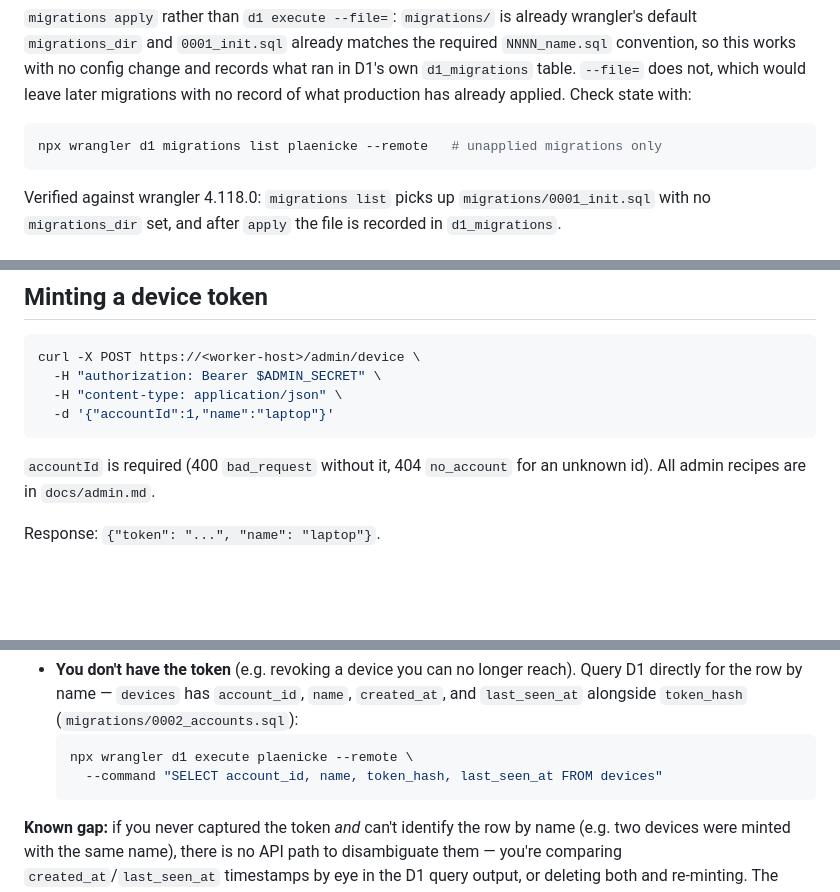
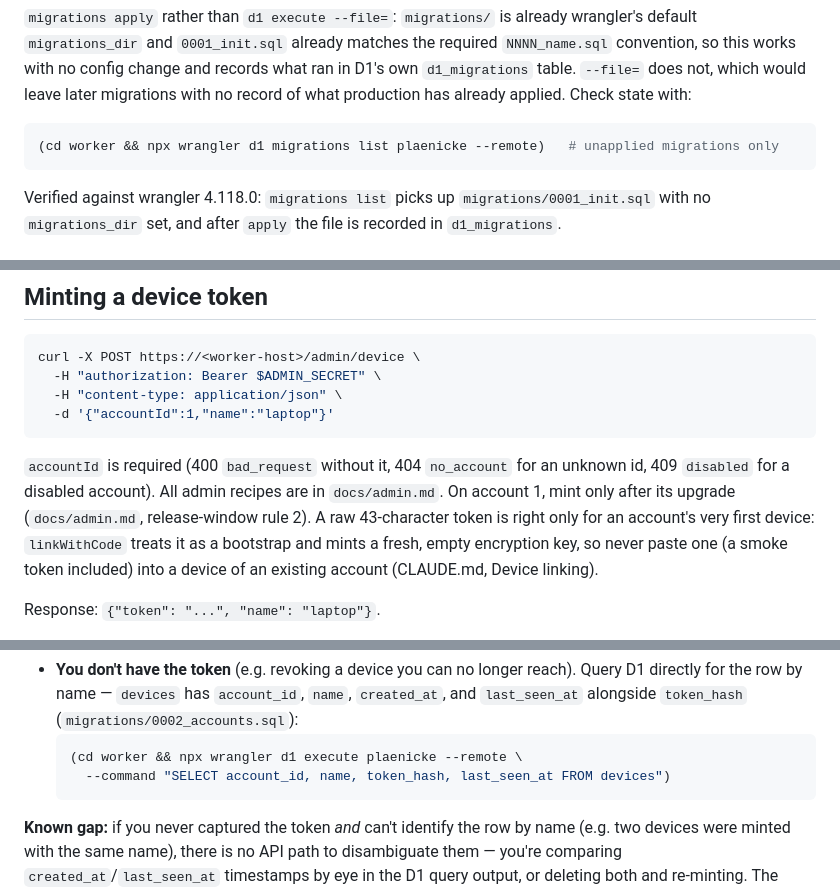
Before and after one commit to AJaenicke518/plaenicke, a Markdown page: worker/README.md, 3 parts joined by grey strips. Drawn GitHub-style; blank space fills up the shorter version.

````diff
--- a/worker/README.md
+++ b/worker/README.md
@@ -142,7 +142,7 @@ would leave later migrations with no record of what production has already
 applied. Check state with:
 
 ```bash
-npx wrangler d1 migrations list plaenicke --remote   # unapplied migrations only
+(cd worker && npx wrangler d1 migrations list plaenicke --remote)   # unapplied migrations only
 ```
 
 Verified against wrangler 4.118.0: `migrations list` picks up
@@ -177,7 +177,12 @@ curl -X POST https://<worker-host>/admin/device \
 ```
 
 `accountId` is required (400 `bad_request` without it, 404 `no_account` for an
-unknown id). All admin recipes are in `docs/admin.md`.
+unknown id, 409 `disabled` for a disabled account). All admin recipes are in
+`docs/admin.md`. On account 1, mint only after its upgrade (`docs/admin.md`,
+release-window rule 2). A raw 43-character token is right only for an account's very first device:
+`linkWithCode` treats it as a bootstrap and mints a fresh, empty encryption
+key, so never paste one (a smoke token included) into a device of an existing
+account (CLAUDE.md, Device linking).
 
 Response: `{"token": "...", "name": "laptop"}`.
 
@@ -212,8 +217,8 @@ There is no HTTP route that lists devices or looks up a token's hash
   `name`, `created_at`, and `last_seen_at` alongside `token_hash`
   (`migrations/0002_accounts.sql`):
   ```bash
-  npx wrangler d1 execute plaenicke --remote \
-    --command "SELECT account_id, name, token_hash, last_seen_at FROM devices"
+  (cd worker && npx wrangler d1 execute plaenicke --remote \
+    --command "SELECT account_id, name, token_hash, last_seen_at FROM devices")
   ```
 
 **Known gap:** if you never captured the token *and* can't identify the row
````
Also changed, not shown: docs/admin.md (+14 -5 lines), 1 other file.
